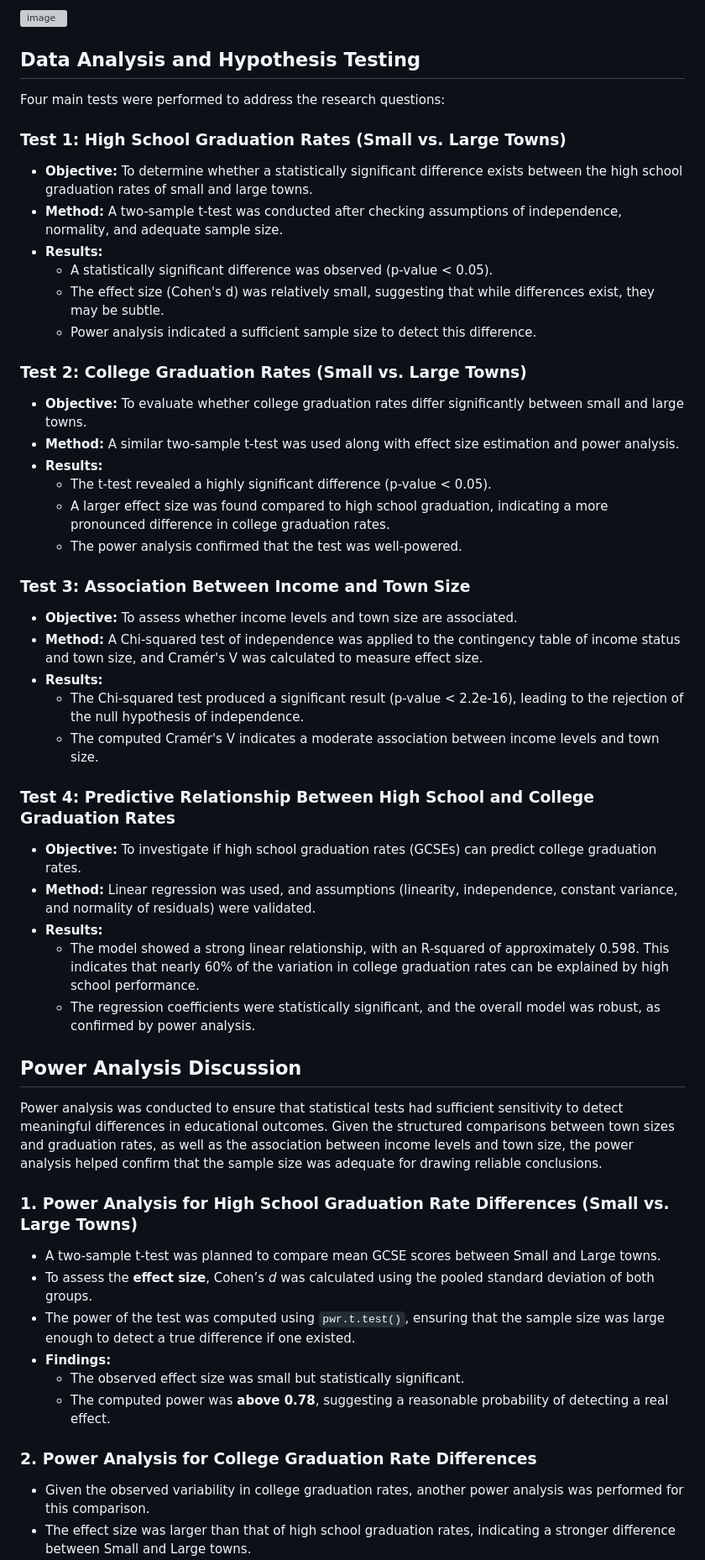
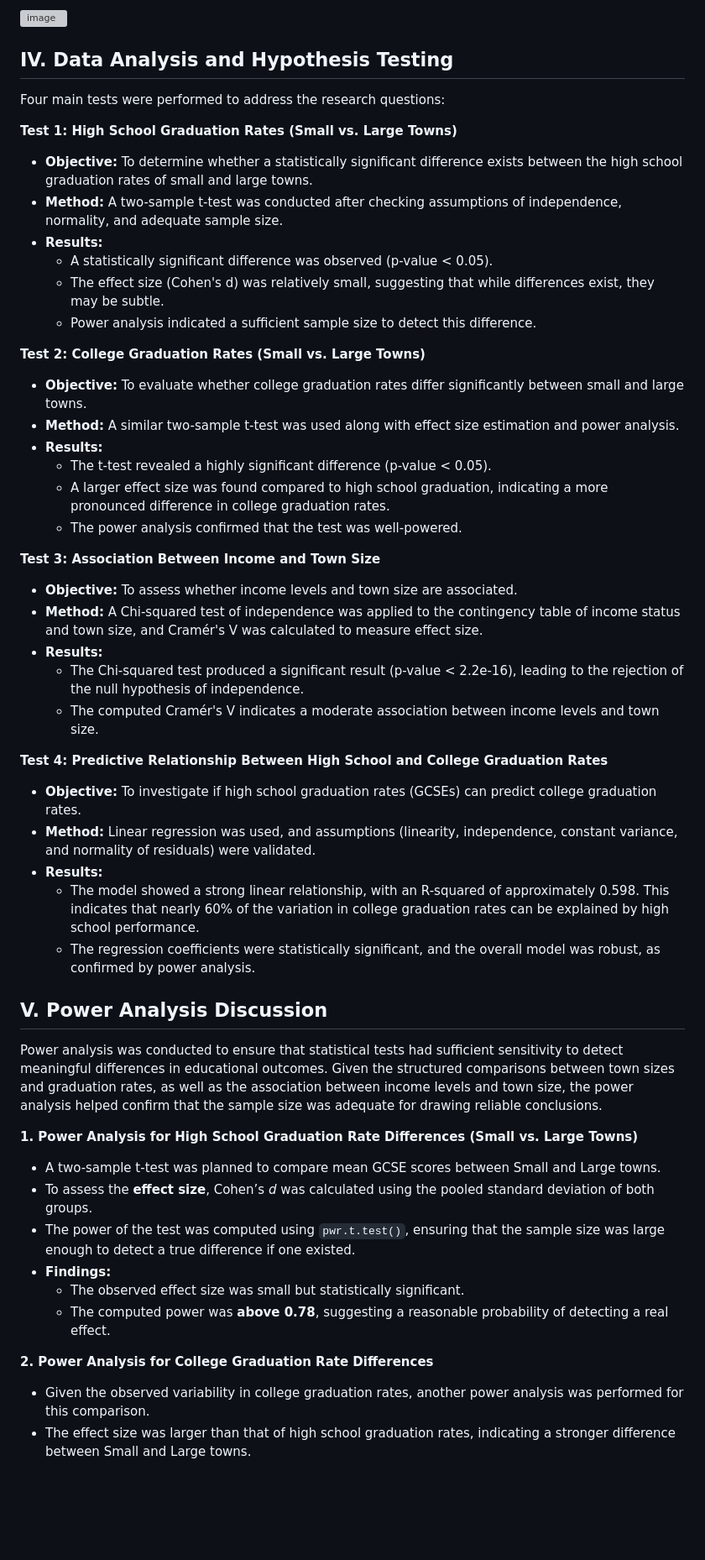
Before and after one commit to jomarisbanua/Education-Attainment-in-UK, a Markdown page: README.md, the part around the change printed below. Shown: that part at 84% size. Drawn GitHub-style; blank space fills up the shorter version; grey boxes are pictures that could not be loaded.

```diff
--- a/README.md
+++ b/README.md
@@ -51,11 +51,11 @@ The EDA phase involved creating a series of visualizations to explore data distr
 ![image](https://github.com/user-attachments/assets/a668ab26-cbbf-4fd4-9476-fcbf1037b13c)
 
 
-## Data Analysis and Hypothesis Testing
+## IV. Data Analysis and Hypothesis Testing
 
 Four main tests were performed to address the research questions:
 
-### Test 1: High School Graduation Rates (Small vs. Large Towns)
+**Test 1: High School Graduation Rates (Small vs. Large Towns)**
 - **Objective:** To determine whether a statistically significant difference exists between the high school graduation rates of small and large towns.
 - **Method:** A two-sample t-test was conducted after checking assumptions of independence, normality, and adequate sample size.
 - **Results:**
@@ -63,7 +63,7 @@ Four main tests were performed to address the research questions:
   - The effect size (Cohen's d) was relatively small, suggesting that while differences exist, they may be subtle.
   - Power analysis indicated a sufficient sample size to detect this difference.
 
-### Test 2: College Graduation Rates (Small vs. Large Towns)
+**Test 2: College Graduation Rates (Small vs. Large Towns)**
 - **Objective:** To evaluate whether college graduation rates differ significantly between small and large towns.
 - **Method:** A similar two-sample t-test was used along with effect size estimation and power analysis.
 - **Results:**
@@ -71,25 +71,25 @@ Four main tests were performed to address the research questions:
   - A larger effect size was found compared to high school graduation, indicating a more pronounced difference in college graduation rates.
   - The power analysis confirmed that the test was well-powered.
 
-### Test 3: Association Between Income and Town Size
+**Test 3: Association Between Income and Town Size**
 - **Objective:** To assess whether income levels and town size are associated.
 - **Method:** A Chi-squared test of independence was applied to the contingency table of income status and town size, and Cramér's V was calculated to measure effect size.
 - **Results:**
   - The Chi-squared test produced a significant result (p-value < 2.2e-16), leading to the rejection of the null hypothesis of independence.
   - The computed Cramér's V indicates a moderate association between income levels and town size.
 
-### Test 4: Predictive Relationship Between High School and College Graduation Rates
+**Test 4: Predictive Relationship Between High School and College Graduation Rates**
 - **Objective:** To investigate if high school graduation rates (GCSEs) can predict college graduation rates.
 - **Method:** Linear regression was used, and assumptions (linearity, independence, constant variance, and normality of residuals) were validated.
 - **Results:**
   - The model showed a strong linear relationship, with an R-squared of approximately 0.598. This indicates that nearly 60% of the variation in college graduation rates can be explained by high school performance.
   - The regression coefficients were statistically significant, and the overall model was robust, as confirmed by power analysis.
 
-## Power Analysis Discussion
+## V. Power Analysis Discussion
 
 Power analysis was conducted to ensure that statistical tests had sufficient sensitivity to detect meaningful differences in educational outcomes. Given the structured comparisons between town sizes and graduation rates, as well as the association between income levels and town size, the power analysis helped confirm that the sample size was adequate for drawing reliable conclusions.
 
-### **1. Power Analysis for High School Graduation Rate Differences (Small vs. Large Towns)**
+**1. Power Analysis for High School Graduation Rate Differences (Small vs. Large Towns)**
 - A two-sample t-test was planned to compare mean GCSE scores between Small and Large towns.
 - To assess the **effect size**, Cohen’s *d* was calculated using the pooled standard deviation of both groups.
 - The power of the test was computed using `pwr.t.test()`, ensuring that the sample size was large enough to detect a true difference if one existed.
@@ -97,7 +97,7 @@ Power analysis was conducted to ensure that statistical tests had sufficient sen
   - The observed effect size was small but statistically significant.
   - The computed power was **above 0.78**, suggesting a reasonable probability of detecting a real effect.
 
-### **2. Power Analysis for College Graduation Rate Differences**
+**2. Power Analysis for College Graduation Rate Differences**
 - Given the observed variability in college graduation rates, another power analysis was performed for this comparison.
 - The effect size was larger than that of high school graduation rates, indicating a stronger difference between Small and Large towns.
 - The power was computed similarly using `pwr.t.test()`, and results showed **power > 0.99**, meaning a very high likelihood of correctly rejecting the null hypothesis if a true difference existed.
```
Also changed, not shown: other parts of README.md (+8 -12 lines).
